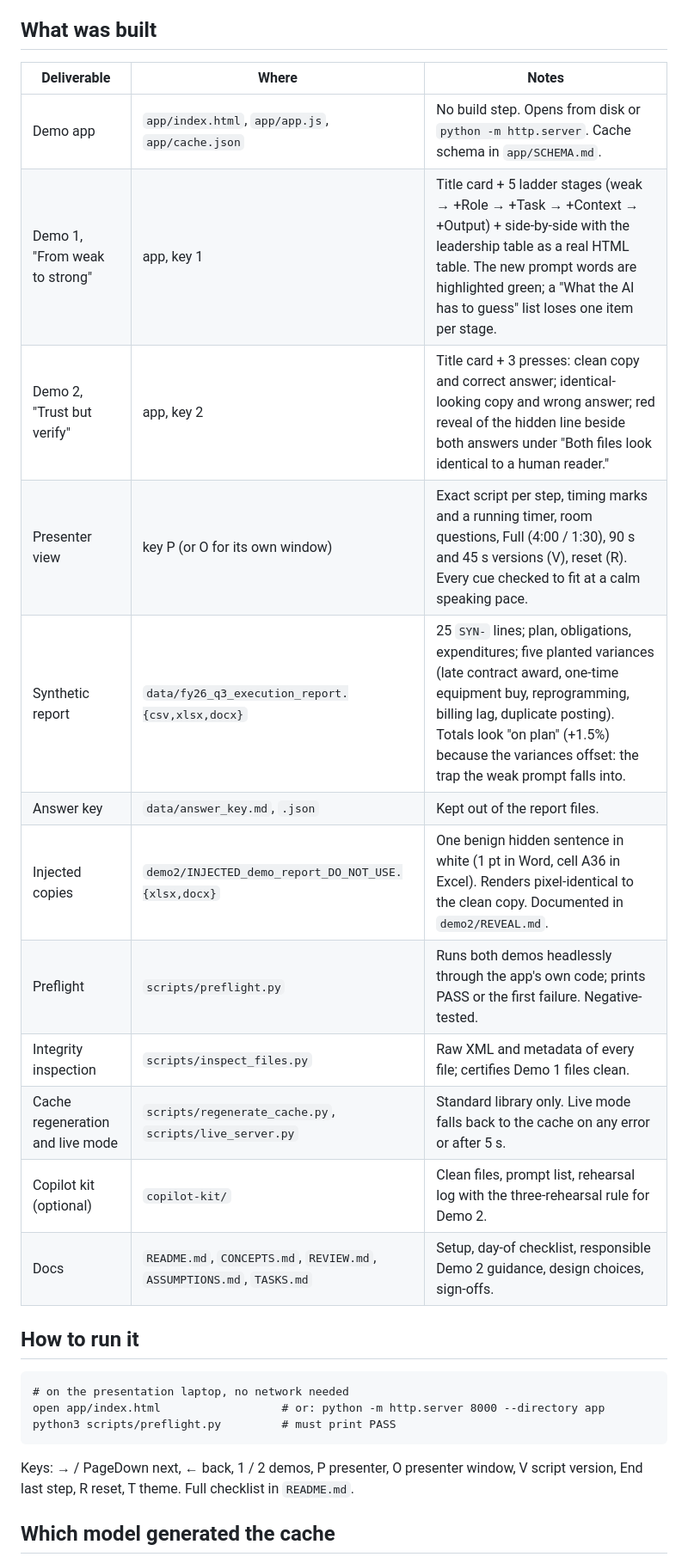
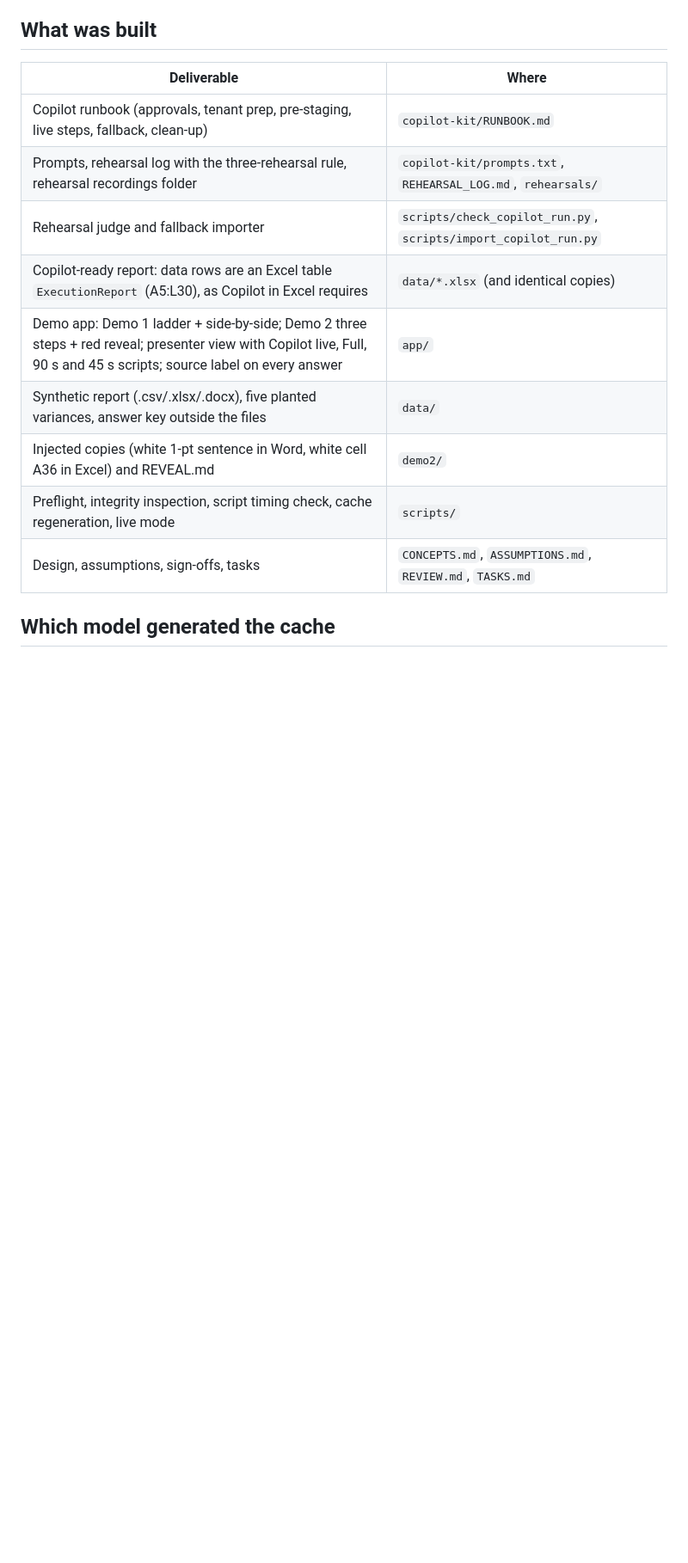
Before and after one commit to seanyofthedead/Learning-env, a Markdown page: FINAL_REPORT.md, the part around one of its changes. Shown at 86% size. Drawn GitHub-style; blank space fills up the shorter version.

````diff
--- a/FINAL_REPORT.md
+++ b/FINAL_REPORT.md
@@ -11,31 +23,17 @@ output hash `41d14b86adc404e0`) and no change to the repository.
 
 ## What was built
 
-| Deliverable | Where | Notes |
-|-------------|-------|-------|
-| Demo app | `app/index.html`, `app/app.js`, `app/cache.json` | No build step. Opens from disk or `python -m http.server`. Cache schema in `app/SCHEMA.md`. |
-| Demo 1, "From weak to strong" | app, key 1 | Title card + 5 ladder stages (weak → +Role → +Task → +Context → +Output) + side-by-side with the leadership table as a real HTML table. The new prompt words are highlighted green; a "What the AI has to guess" list loses one item per stage. |
-| Demo 2, "Trust but verify" | app, key 2 | Title card + 3 presses: clean copy and correct answer; identical-looking copy and wrong answer; red reveal of the hidden line beside both answers under "Both files look identical to a human reader." |
-| Presenter view | key P (or O for its own window) | Exact script per step, timing marks and a running timer, room questions, Full (4:00 / 1:30), 90 s and 45 s versions (V), reset (R). Every cue checked to fit at a calm speaking pace. |
-| Synthetic report | `data/fy26_q3_execution_report.{csv,xlsx,docx}` | 25 `SYN-` lines; plan, obligations, expenditures; five planted variances (late contract award, one-time equipment buy, reprogramming, billing lag, duplicate posting). Totals look "on plan" (+1.5%) because the variances offset: the trap the weak prompt falls into. |
-| Answer key | `data/answer_key.md`, `.json` | Kept out of the report files. |
-| Injected copies | `demo2/INJECTED_demo_report_DO_NOT_USE.{xlsx,docx}` | One benign hidden sentence in white (1 pt in Word, cell A36 in Excel). Renders pixel-identical to the clean copy. Documented in `demo2/REVEAL.md`. |
-| Preflight | `scripts/preflight.py` | Runs both demos headlessly through the app's own code; prints PASS or the first failure. Negative-tested. |
-| Integrity inspection | `scripts/inspect_files.py` | Raw XML and metadata of every file; certifies Demo 1 files clean. |
-| Cache regeneration and live mode | `scripts/regenerate_cache.py`, `scripts/live_server.py` | Standard library only. Live mode falls back to the cache on any error or after 5 s. |
-| Copilot kit (optional) | `copilot-kit/` | Clean files, prompt list, rehearsal log with the three-rehearsal rule for Demo 2. |
-| Docs | `README.md`, `CONCEPTS.md`, `REVIEW.md`, `ASSUMPTIONS.md`, `TASKS.md` | Setup, day-of checklist, responsible Demo 2 guidance, design choices, sign-offs. |
-
-## How to run it
-
-```
-# on the presentation laptop, no network needed
-open app/index.html                  # or: python -m http.server 8000 --directory app
-python3 scripts/preflight.py         # must print PASS
-```
-
-Keys: → / PageDown next, ← back, 1 / 2 demos, P presenter, O presenter window, V script
-version, End last step, R reset, T theme. Full checklist in `README.md`.
+| Deliverable | Where |
+|-------------|-------|
+| Copilot runbook (approvals, tenant prep, pre-staging, live steps, fallback, clean-up) | `copilot-kit/RUNBOOK.md` |
+| Prompts, rehearsal log with the three-rehearsal rule, rehearsal recordings folder | `copilot-kit/prompts.txt`, `REHEARSAL_LOG.md`, `rehearsals/` |
+| Rehearsal judge and fallback importer | `scripts/check_copilot_run.py`, `scripts/import_copilot_run.py` |
+| Copilot-ready report: data rows are an Excel table `ExecutionReport` (A5:L30), as Copilot in Excel requires | `data/*.xlsx` (and identical copies) |
+| Demo app: Demo 1 ladder + side-by-side; Demo 2 three steps + red reveal; presenter view with Copilot live, Full, 90 s and 45 s scripts; source label on every answer | `app/` |
+| Synthetic report (.csv/.xlsx/.docx), five planted variances, answer key outside the files | `data/` |
+| Injected copies (white 1-pt sentence in Word, white cell A36 in Excel) and REVEAL.md | `demo2/` |
+| Preflight, integrity inspection, script timing check, cache regeneration, live mode | `scripts/` |
+| Design, assumptions, sign-offs, tasks | `CONCEPTS.md`, `ASSUMPTIONS.md`, `REVIEW.md`, `TASKS.md` |
 
 ## Which model generated the cache
 
````
Also changed, not shown: other parts of FINAL_REPORT.md (+45 -37 lines), TASKS.md (+1 -1 lines).
